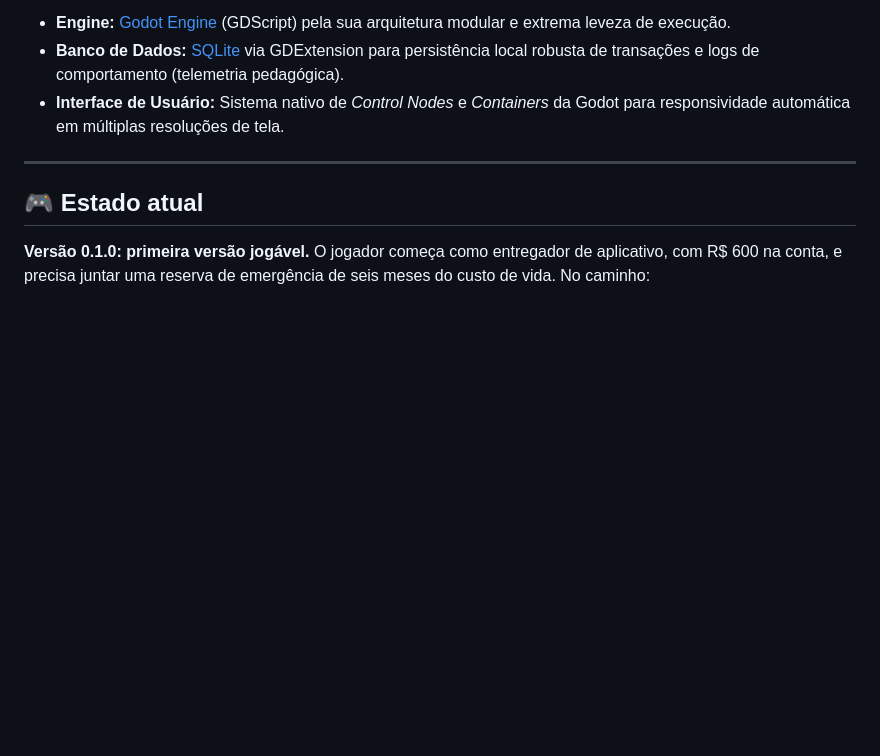
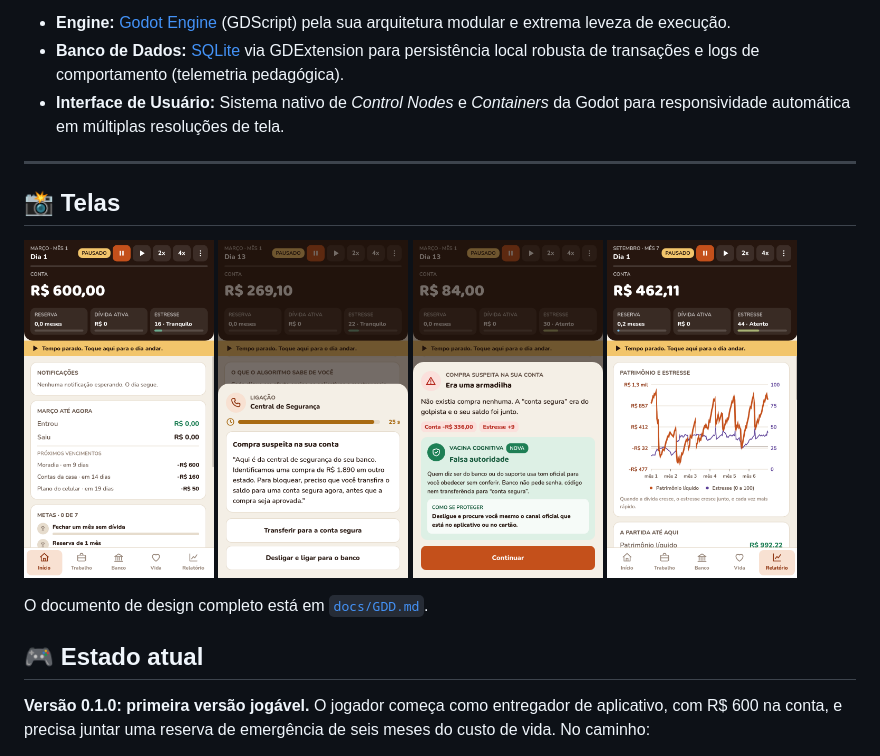
Before and after one commit to Zoimmn/-Lobo-Guar-do-PIX, a Markdown page: README.md, the part around the change. Rendered like a GitHub page; pictures changed too: docs/telas/evento_com_relogio.png (added), docs/telas/inicio.png (added), docs/telas/relatorio.png (added); blank space fills up the shorter version.

Commit message:
Capturas de tela do jogo na documentação
Seis telas da versão 0.1.0 em docs/telas, usadas no README, no
relatório e na apresentação.

Co-Authored-By: Claude <noreply@anthropic.com>
Claude-Session: https://claude.ai/code/session_01CAVsuKAsJiB3WLMFNEm6mH

```diff
--- a/README.md
+++ b/README.md
@@ -40,6 +40,17 @@ Para garantir a democratização do acesso e o funcionamento estável em disposi
 * **Interface de Usuário:** Sistema nativo de *Control Nodes* e *Containers* da Godot para responsividade automática em múltiplas resoluções de tela.
 
 ---
+
+## 📸 Telas
+
+<p>
+  <img src="docs/telas/inicio.png" alt="Tela inicial com saldo, metas e próximos vencimentos" width="190">
+  <img src="docs/telas/evento_com_relogio.png" alt="Evento com relógio: golpe da falsa central" width="190">
+  <img src="docs/telas/resultado_vacina.png" alt="Resultado de um golpe com a vacina cognitiva" width="190">
+  <img src="docs/telas/relatorio.png" alt="Relatório com gráfico de patrimônio e estresse" width="190">
+</p>
+
+O documento de design completo está em [`docs/GDD.md`](docs/GDD.md).
 
 ## 🎮 Estado atual
 
```
Also changed, not shown: docs/telas/equacao_estresse.png (added), docs/telas/fechamento_do_mes.png (added).
